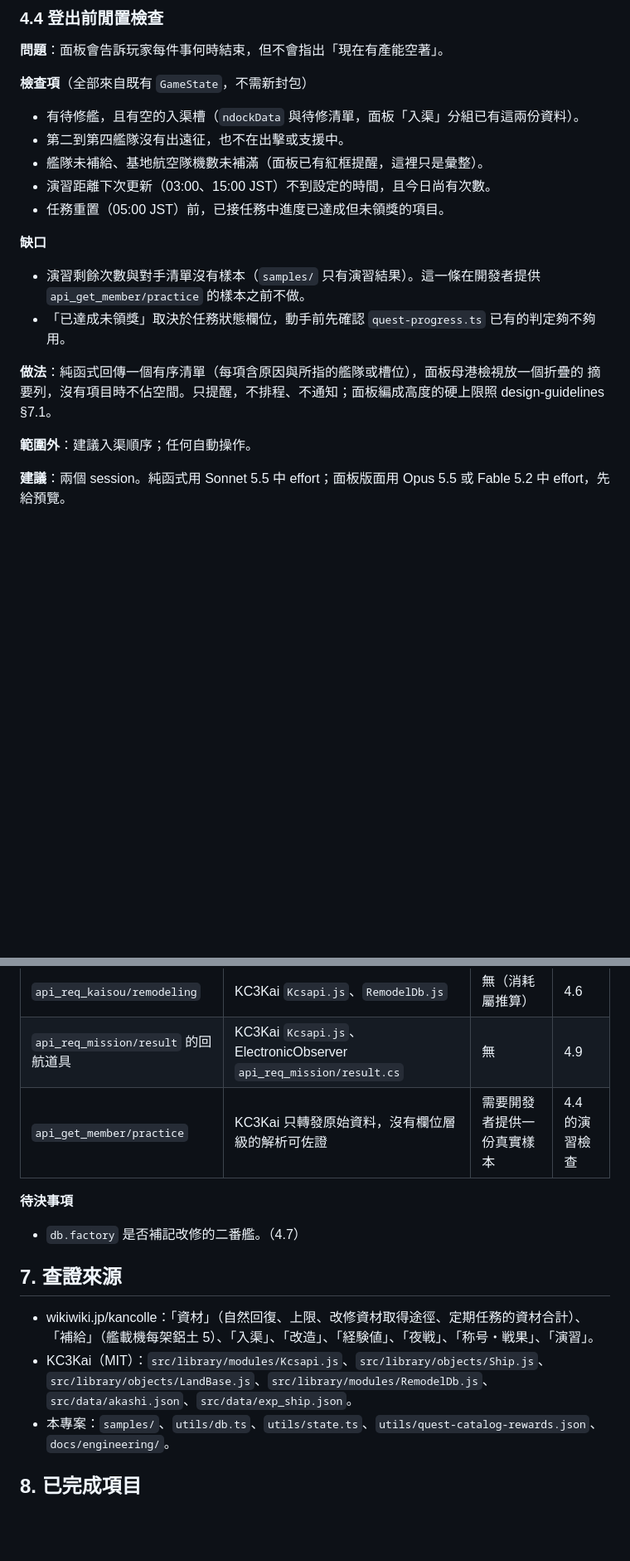
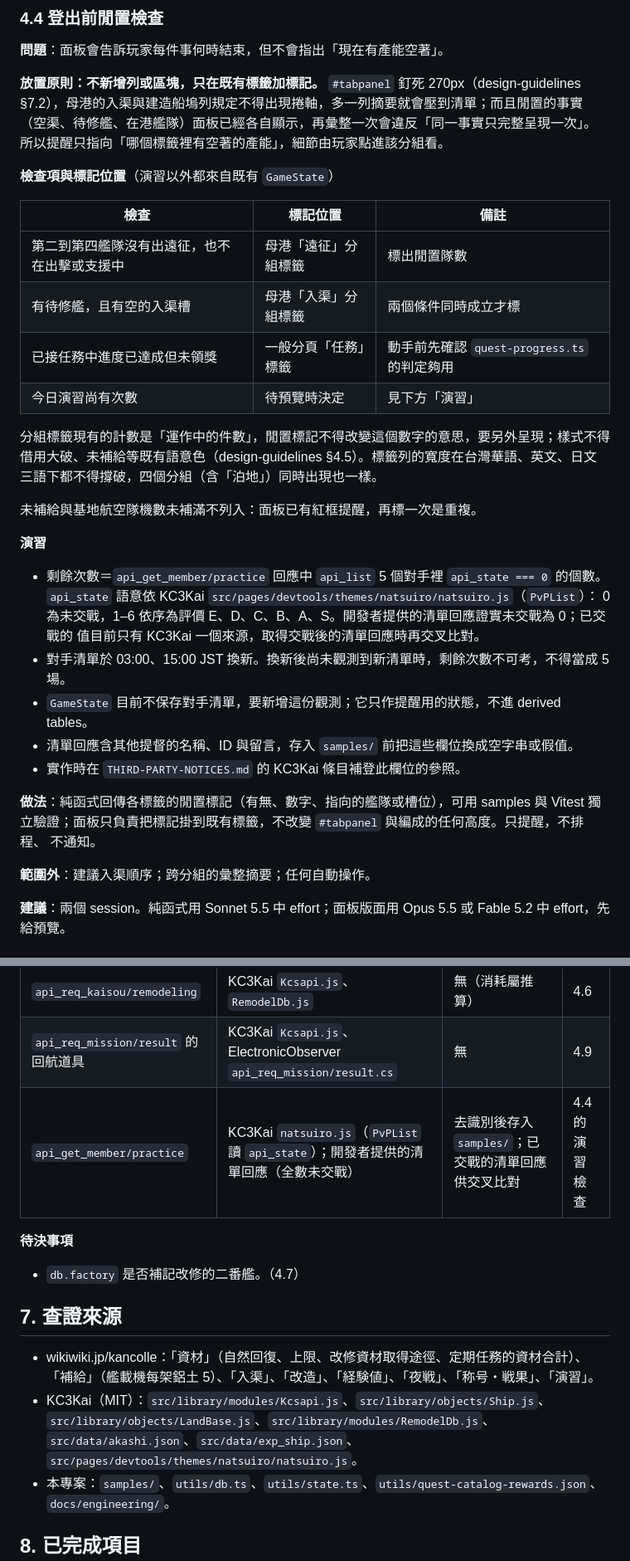
Before and after one commit to Hian201/fleet-chronometer, a Markdown page: docs/completion-plan.md, 2 parts joined by grey strips. Shown at 83% size. Drawn GitHub-style; blank space fills up the shorter version.

Commit message:
Revise the idle check plan to mark existing panel tabs.
The fixed 270px tab panel has no room for a summary row, and the idle
facts are already shown in their own groups. Practice remaining count
now relies on api_state as read by KC3Kai's PvP list.

Co-Authored-By: Claude Opus 5.5 <noreply@anthropic.com>

```diff
--- a/docs/completion-plan.md
+++ b/docs/completion-plan.md
@@ -102,23 +102,41 @@ Haiku 5.5），是擬定者的判斷，不是量測結果。通則：
 
 **問題**：面板會告訴玩家每件事何時結束，但不會指出「現在有產能空著」。
 
-**檢查項**（全部來自既有 `GameState`，不需新封包）
-- 有待修艦，且有空的入渠槽（`ndockData` 與待修清單，面板「入渠」分組已有這兩份資料）。
-- 第二到第四艦隊沒有出遠征，也不在出擊或支援中。
-- 艦隊未補給、基地航空隊機數未補滿（面板已有紅框提醒，這裡只是彙整）。
-- 演習距離下次更新（03:00、15:00 JST）不到設定的時間，且今日尚有次數。
-- 任務重置（05:00 JST）前，已接任務中進度已達成但未領獎的項目。
+**放置原則：不新增列或區塊，只在既有標籤加標記。** `#tabpanel` 釘死 270px（design-guidelines
+§7.2），母港的入渠與建造船塢列規定不得出現捲軸，多一列摘要就會壓到清單；而且閒置的事實
+（空渠、待修艦、在港艦隊）面板已經各自顯示，再彙整一次會違反「同一事實只完整呈現一次」。
+所以提醒只指向「哪個標籤裡有空著的產能」，細節由玩家點進該分組看。
 
-**缺口**
-- 演習剩餘次數與對手清單沒有樣本（`samples/` 只有演習結果）。這一條在開發者提供
-  `api_get_member/practice` 的樣本之前不做。
-- 「已達成未領獎」取決於任務狀態欄位，動手前先確認 `quest-progress.ts` 已有的判定夠不夠用。
+**檢查項與標記位置**（演習以外都來自既有 `GameState`）
 
-**做法**：純函式回傳一個有序清單（每項含原因與所指的艦隊或槽位），面板母港檢視放一個折疊的
-摘要列，沒有項目時不佔空間。只提醒，不排程、不通知；面板編成高度的硬上限照
-design-guidelines §7.1。
+| 檢查 | 標記位置 | 備註 |
+|---|---|---|
+| 第二到第四艦隊沒有出遠征，也不在出擊或支援中 | 母港「遠征」分組標籤 | 標出閒置隊數 |
+| 有待修艦，且有空的入渠槽 | 母港「入渠」分組標籤 | 兩個條件同時成立才標 |
+| 已接任務中進度已達成但未領獎 | 一般分頁「任務」標籤 | 動手前先確認 `quest-progress.ts` 的判定夠用 |
+| 今日演習尚有次數 | 待預覽時決定 | 見下方「演習」 |
 
-**範圍外**：建議入渠順序；任何自動操作。
+分組標籤現有的計數是「運作中的件數」，閒置標記不得改變這個數字的意思，要另外呈現；樣式不得
+借用大破、未補給等既有語意色（design-guidelines §4.5）。標籤列的寬度在台灣華語、英文、日文
+三語下都不得撐破，四個分組（含「泊地」）同時出現也一樣。
+
+未補給與基地航空隊機數未補滿不列入：面板已有紅框提醒，再標一次是重複。
+
+**演習**
+- 剩餘次數＝`api_get_member/practice` 回應中 `api_list` 5 個對手裡 `api_state === 0` 的個數。
+  `api_state` 語意依 KC3Kai `src/pages/devtools/themes/natsuiro/natsuiro.js`（`PvPList`）：
+  0 為未交戰，1–6 依序為評價 E、D、C、B、A、S。開發者提供的清單回應證實未交戰為 0；已交戰的
+  值目前只有 KC3Kai 一個來源，取得交戰後的清單回應時再交叉比對。
+- 對手清單於 03:00、15:00 JST 換新。換新後尚未觀測到新清單時，剩餘次數不可考，不得當成 5 場。
+- `GameState` 目前不保存對手清單，要新增這份觀測；它只作提醒用的狀態，不進 derived tables。
+- 清單回應含其他提督的名稱、ID 與留言，存入 `samples/` 前把這些欄位換成空字串或假值。
+- 實作時在 `THIRD-PARTY-NOTICES.md` 的 KC3Kai 條目補登此欄位的參照。
+
+**做法**：純函式回傳各標籤的閒置標記（有無、數字、指向的艦隊或槽位），可用 samples 與 Vitest
+獨立驗證；面板只負責把標記掛到既有標籤，不改變 `#tabpanel` 與編成的任何高度。只提醒，不排程、
+不通知。
+
+**範圍外**：建議入渠順序；跨分組的彙整摘要；任何自動操作。
 
 **建議**：兩個 session。純函式用 Sonnet 5.5 中 effort；面板版面用 Opus 5.5 或 Fable 5.2
 中 effort，先給預覽。
@@ -263,7 +281,7 @@ Fable 5.2 中 effort，先給預覽。
 |---|---|---|---|
 | `api_req_kaisou/remodeling` | KC3Kai `Kcsapi.js`、`RemodelDb.js` | 無（消耗屬推算） | 4.6 |
 | `api_req_mission/result` 的回航道具 | KC3Kai `Kcsapi.js`、ElectronicObserver `api_req_mission/result.cs` | 無 | 4.9 |
-| `api_get_member/practice` | KC3Kai 只轉發原始資料，沒有欄位層級的解析可佐證 | 需要開發者提供一份真實樣本 | 4.4 的演習檢查 |
+| `api_get_member/practice` | KC3Kai `natsuiro.js`（`PvPList` 讀 `api_state`）；開發者提供的清單回應（全數未交戰） | 去識別後存入 `samples/`；已交戰的清單回應供交叉比對 | 4.4 的演習檢查 |
 
 **待決事項**
 - `db.factory` 是否補記改修的二番艦。（4.7）
@@ -274,7 +292,7 @@ Fable 5.2 中 effort，先給預覽。
   「補給」（艦載機每架鋁土 5）、「入渠」、「改造」、「経験値」、「夜戦」、「称号・戦果」、「演習」。
 - KC3Kai（MIT）：`src/library/modules/Kcsapi.js`、`src/library/objects/Ship.js`、
   `src/library/objects/LandBase.js`、`src/library/modules/RemodelDb.js`、
-  `src/data/akashi.json`、`src/data/exp_ship.json`。
+  `src/data/akashi.json`、`src/data/exp_ship.json`、`src/pages/devtools/themes/natsuiro/natsuiro.js`。
 - 本專案：`samples/`、`utils/db.ts`、`utils/state.ts`、`utils/quest-catalog-rewards.json`、
   `docs/engineering/`。
 
```
Also changed, not shown: other parts of docs/completion-plan.md (+1 -1 lines).
